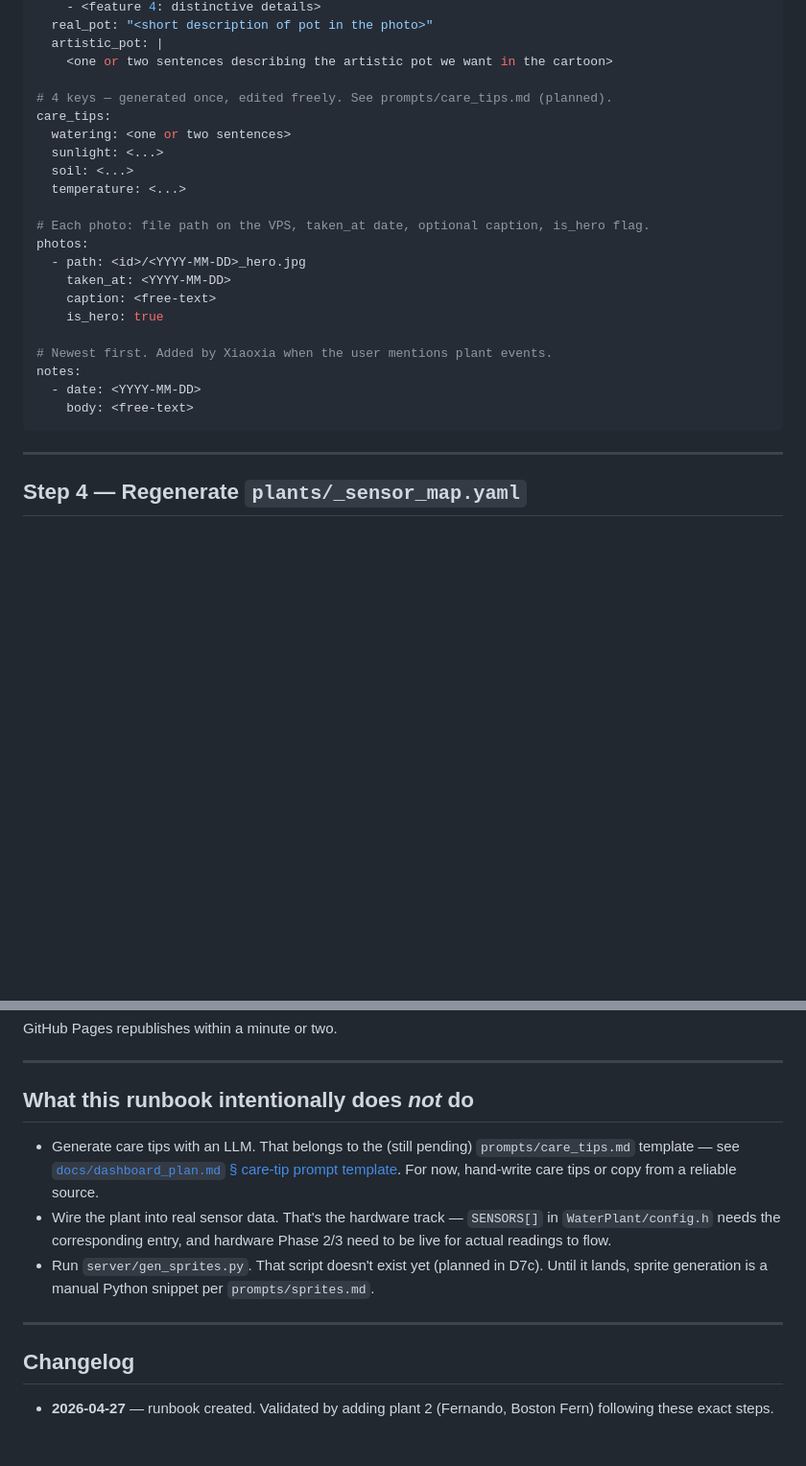
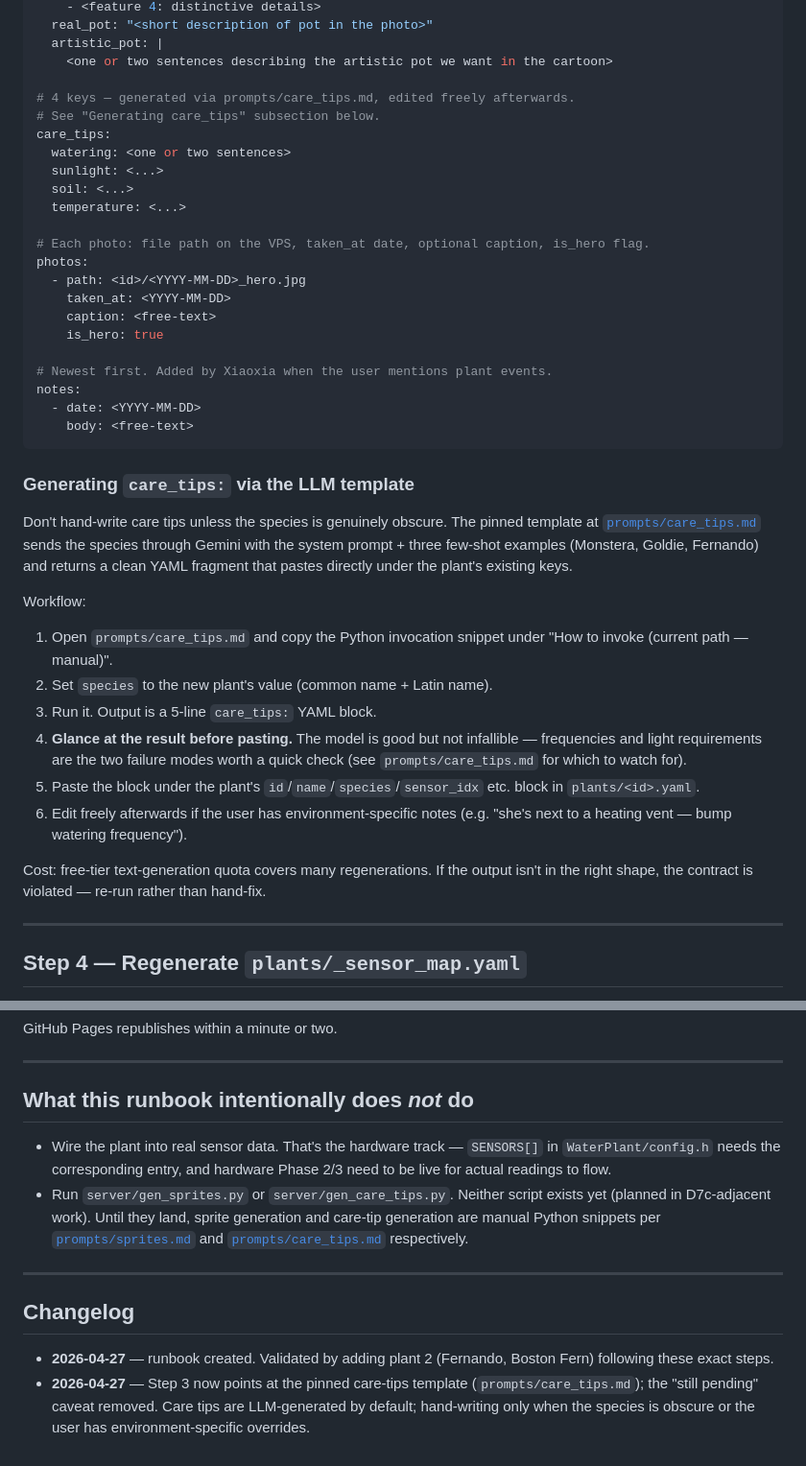
Before and after one commit to winnieyangwannan/WaterPlant, a Markdown page: docs/runbooks/add-plant.md, 2 parts joined by grey strips. Shown at 96% size. GitHub-like rendering; blank space fills up the shorter version.

Commit message:
pin prompts/care_tips.md; runbook step 3 uses LLM template

````diff
--- a/docs/runbooks/add-plant.md
+++ b/docs/runbooks/add-plant.md
@@ -89,7 +89,8 @@ sprite:
   artistic_pot: |
     <one or two sentences describing the artistic pot we want in the cartoon>
 
-# 4 keys — generated once, edited freely. See prompts/care_tips.md (planned).
+# 4 keys — generated via prompts/care_tips.md, edited freely afterwards.
+# See "Generating care_tips" subsection below.
 care_tips:
   watering: <one or two sentences>
   sunlight: <...>
@@ -108,6 +109,33 @@ notes:
   - date: <YYYY-MM-DD>
     body: <free-text>
 ```
+
+### Generating `care_tips:` via the LLM template
+
+Don't hand-write care tips unless the species is genuinely obscure. The
+pinned template at [`prompts/care_tips.md`](../../prompts/care_tips.md)
+sends the species through Gemini with the system prompt + three few-shot
+examples (Monstera, Goldie, Fernando) and returns a clean YAML fragment
+that pastes directly under the plant's existing keys.
+
+Workflow:
+
+1. Open `prompts/care_tips.md` and copy the Python invocation snippet under
+   "How to invoke (current path — manual)".
+2. Set `species` to the new plant's value (common name + Latin name).
+3. Run it. Output is a 5-line `care_tips:` YAML block.
+4. **Glance at the result before pasting.** The model is good but not
+   infallible — frequencies and light requirements are the two failure
+   modes worth a quick check (see `prompts/care_tips.md` for which to
+   watch for).
+5. Paste the block under the plant's `id`/`name`/`species`/`sensor_idx`
+   etc. block in `plants/<id>.yaml`.
+6. Edit freely afterwards if the user has environment-specific notes
+   (e.g. "she's next to a heating vent — bump watering frequency").
+
+Cost: free-tier text-generation quota covers many regenerations. If the
+output isn't in the right shape, the contract is violated — re-run rather
+than hand-fix.
 
 ---
 
@@ -232,16 +260,14 @@ GitHub Pages republishes within a minute or two.
 
 ## What this runbook intentionally does *not* do
 
-- Generate care tips with an LLM. That belongs to the (still pending)
-  `prompts/care_tips.md` template — see [`docs/dashboard_plan.md`
-  § care-tip prompt template](../dashboard_plan.md#the-care-tip-prompt-template).
-  For now, hand-write care tips or copy from a reliable source.
 - Wire the plant into real sensor data. That's the hardware track —
   `SENSORS[]` in `WaterPlant/config.h` needs the corresponding entry, and
   hardware Phase 2/3 need to be live for actual readings to flow.
-- Run `server/gen_sprites.py`. That script doesn't exist yet (planned
-  in D7c). Until it lands, sprite generation is a manual Python snippet
-  per `prompts/sprites.md`.
+- Run `server/gen_sprites.py` or `server/gen_care_tips.py`. Neither
+  script exists yet (planned in D7c-adjacent work). Until they land,
+  sprite generation and care-tip generation are manual Python snippets
+  per [`prompts/sprites.md`](../../prompts/sprites.md) and
+  [`prompts/care_tips.md`](../../prompts/care_tips.md) respectively.
 
 ---
 
@@ -249,3 +275,7 @@ GitHub Pages republishes within a minute or two.
 
 - **2026-04-27** — runbook created. Validated by adding plant 2
   (Fernando, Boston Fern) following these exact steps.
+- **2026-04-27** — Step 3 now points at the pinned care-tips template
+  (`prompts/care_tips.md`); the "still pending" caveat removed. Care tips
+  are LLM-generated by default; hand-writing only when the species is
+  obscure or the user has environment-specific overrides.
````
Also changed, not shown: docs/plan.md (+1 -1 lines), prompts/care_tips.md (added, +265 -0 lines).
